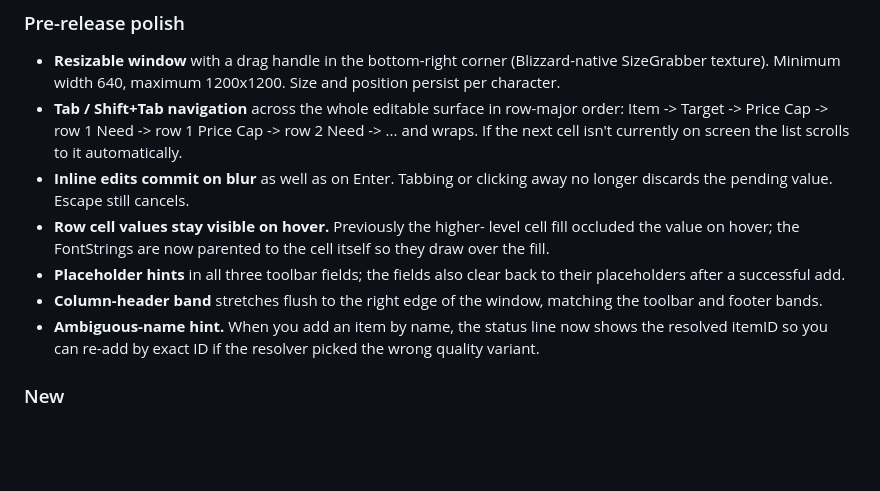
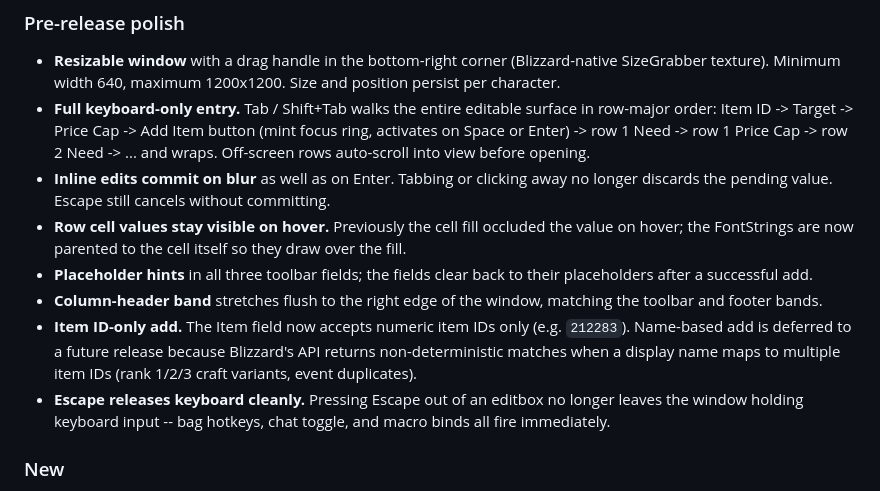
Before and after one commit to TheWolfIsLoose/StockClerk, a Markdown page: CHANGELOG.md, the part around the change. Rendered like a GitHub page; blank space fills up the shorter version.

Commit message:
CHANGELOG: v0.2.0 polish list -- itemID-only, keyboard entry, Escape
Rewrite the 'Pre-release polish' section to reflect the actual shipped
scope after the second QA pass: strip the stale 'Ambiguous-name hint'
bullet (name-add was removed entirely), reframe Tab-nav as 'full
keyboard-only entry' now that the Add Item button is a proper Tab-stop
with its own focus ring, add bullets for itemID-only add and the
Escape-releases-keyboard fix.

```diff
--- a/CHANGELOG.md
+++ b/CHANGELOG.md
@@ -10,23 +10,29 @@ full visual reskin.
 - **Resizable window** with a drag handle in the bottom-right corner
   (Blizzard-native SizeGrabber texture). Minimum width 640, maximum
   1200x1200. Size and position persist per character.
-- **Tab / Shift+Tab navigation** across the whole editable surface in
-  row-major order: Item -> Target -> Price Cap -> row 1 Need -> row 1
-  Price Cap -> row 2 Need -> ... and wraps. If the next cell isn't
-  currently on screen the list scrolls to it automatically.
+- **Full keyboard-only entry.** Tab / Shift+Tab walks the entire
+  editable surface in row-major order: Item ID -> Target -> Price
+  Cap -> Add Item button (mint focus ring, activates on Space or
+  Enter) -> row 1 Need -> row 1 Price Cap -> row 2 Need -> ... and
+  wraps. Off-screen rows auto-scroll into view before opening.
 - **Inline edits commit on blur** as well as on Enter. Tabbing or
   clicking away no longer discards the pending value. Escape still
-  cancels.
-- **Row cell values stay visible on hover.** Previously the higher-
-  level cell fill occluded the value on hover; the FontStrings are
-  now parented to the cell itself so they draw over the fill.
-- **Placeholder hints** in all three toolbar fields; the fields also
+  cancels without committing.
+- **Row cell values stay visible on hover.** Previously the cell fill
+  occluded the value on hover; the FontStrings are now parented to
+  the cell itself so they draw over the fill.
+- **Placeholder hints** in all three toolbar fields; the fields
   clear back to their placeholders after a successful add.
 - **Column-header band** stretches flush to the right edge of the
   window, matching the toolbar and footer bands.
-- **Ambiguous-name hint.** When you add an item by name, the status
-  line now shows the resolved itemID so you can re-add by exact ID if
-  the resolver picked the wrong quality variant.
+- **Item ID-only add.** The Item field now accepts numeric item IDs
+  only (e.g. `212283`). Name-based add is deferred to a future
+  release because Blizzard's API returns non-deterministic matches
+  when a display name maps to multiple item IDs (rank 1/2/3 craft
+  variants, event duplicates).
+- **Escape releases keyboard cleanly.** Pressing Escape out of an
+  editbox no longer leaves the window holding keyboard input --
+  bag hotkeys, chat toggle, and macro binds all fire immediately.
 
 ### New
 
```
